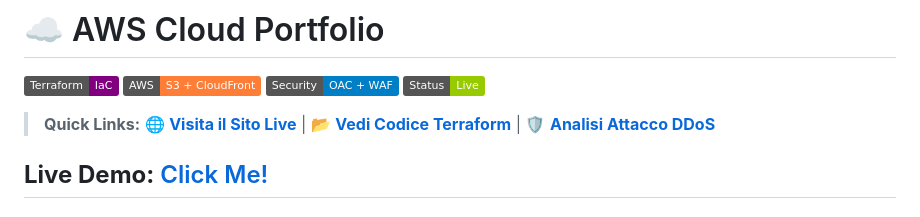
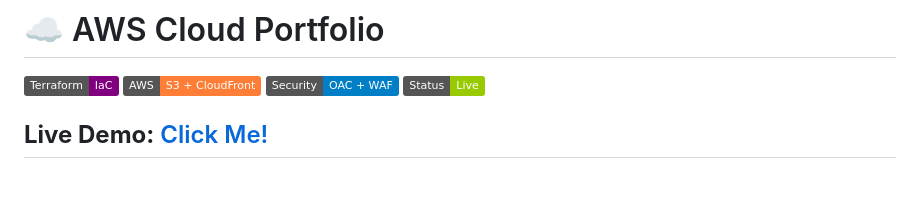
Before and after one commit to glaselva/aws-portfolio, a Markdown page: README.md, the part around the change. Rendered like a GitHub page; badges without logos; blank space fills up the shorter version.

```diff
--- a/README.md
+++ b/README.md
@@ -4,8 +4,6 @@
 [![AWS](https://img.shields.io/badge/AWS-S3%20%2B%20CloudFront-orange?style=flat&logo=amazon-aws)](https://aws.amazon.com/)
 [![Security](https://img.shields.io/badge/Security-OAC%20%2B%20WAF-blue?style=flat&logo=amazonaws)](https://aws.amazon.com/waf/)
 [![Status](https://img.shields.io/badge/Status-Live-green?style=flat)](https://d12345abcdef.cloudfront.net)
-
-> **Quick Links:** 🌐 [**Visita il Sito Live**](https://d12345abcdef.cloudfront.net) | 📂 [**Vedi Codice Terraform**](./terraform) | 🛡️ [**Analisi Attacco DDoS**](#-security-showcase-waf-in-action)
 
 **Live Demo:** [Click Me!](https://djynxtnis5be4.cloudfront.net/)
 ---
```
